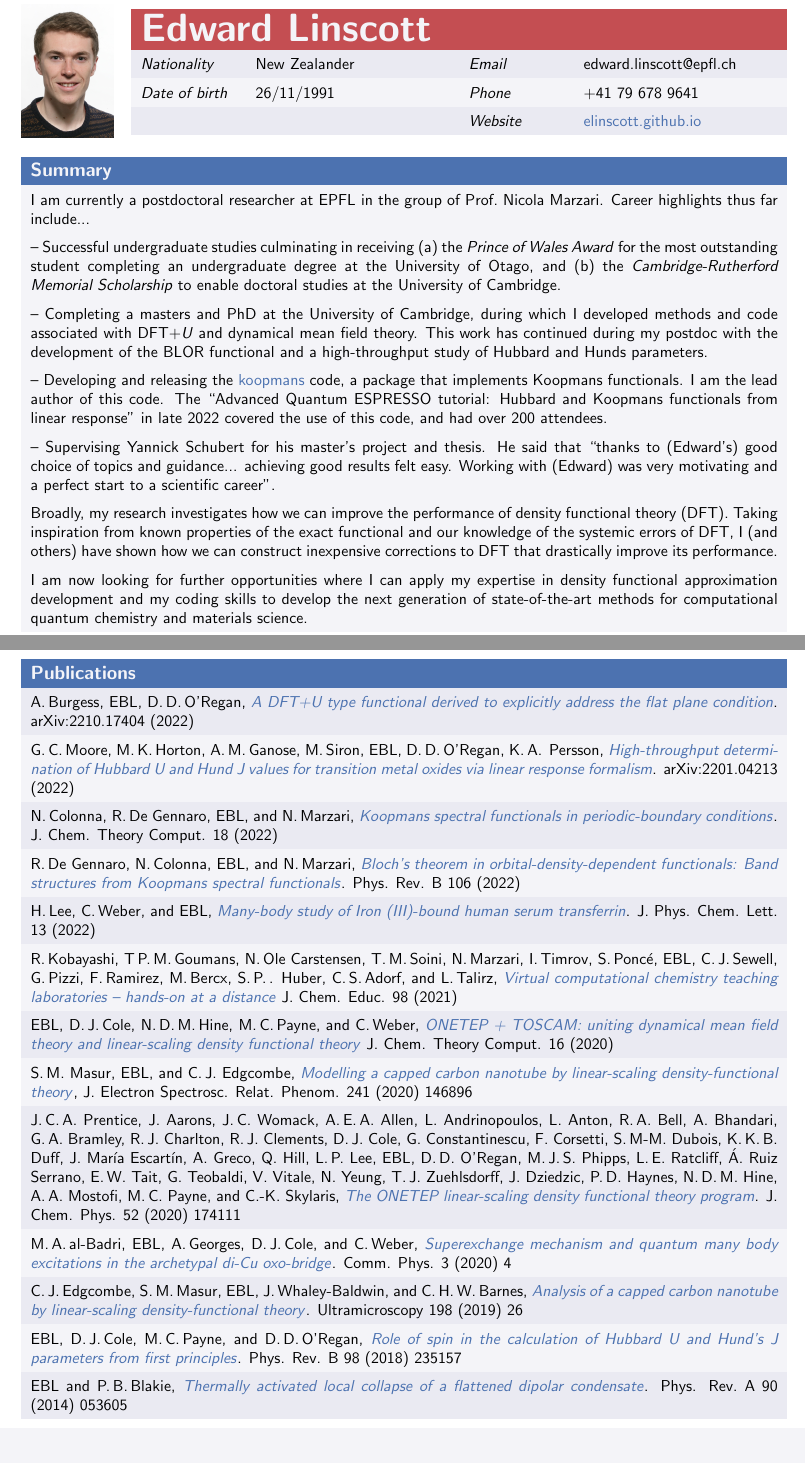
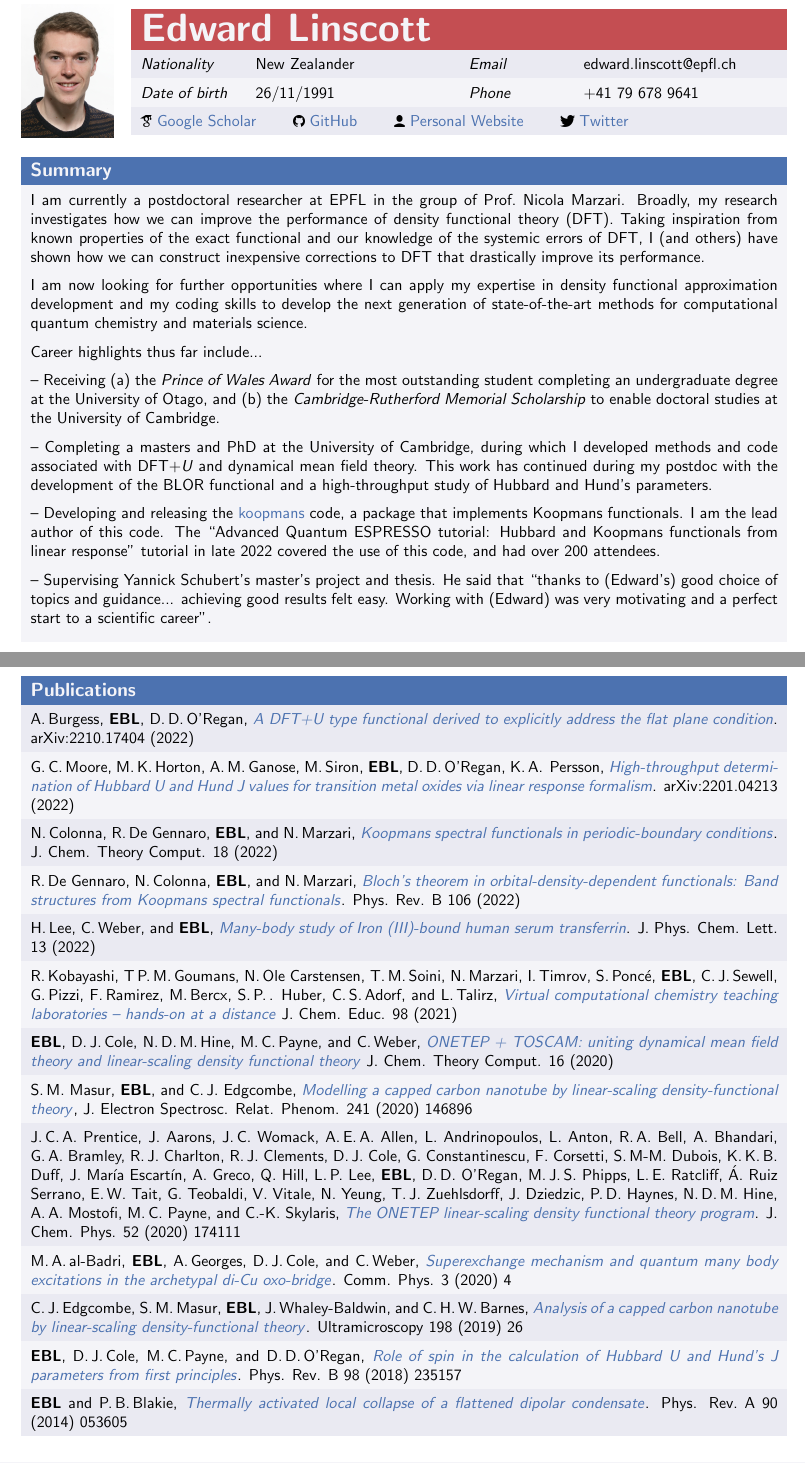
Before and after one commit to elinscott/cv, a LaTeX CV (cv.tex): two parts of pages 1 and 4 of 6, joined at a grey line, cut so that both start at the same text. Compiled offline with pdfLaTeX.

Commit message:
Adding favicons

```diff
--- a/cv.tex
+++ b/cv.tex
@@ -48,33 +48,38 @@
          }}                                                                                                                         \\
       \textit{Nationality  } & New Zealander          & \textit{Email  } & edward.linscott@epfl.ch                                  \\
       \textit{Date of birth} & 26/11/1991             & \textit{Phone} & +41 79 678 9641 \\
-      & & \textit{Website} & \href{https://elinscott.github.io/}{elinscott.github.io}
+      \multicolumn{4}{X}{
+         \includegraphics[height=0.7em]{favicons/icons8-google-scholar-192-trimmed.png} \href{https://scholar.google.co.uk/citations?user=4_ejng0AAAAJ}{Google Scholar}
+         \quad \quad \includegraphics[height=0.7em]{favicons/icons8-github-240-trimmed.png} \href{https://github.com/elinscott}{GitHub}
+         \quad \quad \includegraphics[height=0.7em]{favicons/icons8-user-90-trimmed.png} \href{https://elinscott.github.io/}{Personal Website}
+         \quad \quad \includegraphics[height=0.7em]{favicons/icons8-twitter-240-trimmed.png} \href{https://twitter.com/ed_linscott}{Twitter}}
    \end{tabularx}
    \end{minipage}
    }
 
 \begin{tabularx}{\textwidth}{X}
    \cellcolor{seaborn_blue}\large\textbf{\textcolor{seaborn_bg_grey_half}{Summary}} \\
-   I am currently a postdoctoral researcher at EPFL in the group of Prof.\ Nicola Marzari. Career highlights thus far include...
+   I am currently a postdoctoral researcher at EPFL in the group of Prof.\ Nicola Marzari. Broadly, my research investigates how we can improve the performance of density functional theory (DFT). Taking inspiration from known properties of the exact functional and our knowledge of the systemic errors of DFT, I (and others) have shown how we can construct inexpensive corrections to DFT that drastically improve its performance.
+
+   \vspace{6pt}
+   I am now looking for further opportunities where I can apply my expertise in density functional approximation development and my coding skills to develop the next generation of state-of-the-art methods for computational quantum chemistry and materials science.
+
+   \vspace{6pt}
+   Career highlights thus far include...
    \vspace{6pt}
 
-   -- Successful undergraduate studies culminating in receiving (a) the \textit{Prince of Wales Award} for the most outstanding student completing an undergraduate degree at the University of Otago, and (b) the \textit{Cambridge-Rutherford Memorial Scholarship} to enable doctoral studies at the University of Cambridge.
+   -- Receiving (a) the \textit{Prince of Wales Award} for the most outstanding student completing an undergraduate degree at the University of Otago, and (b) the \textit{Cambridge-Rutherford Memorial Scholarship} to enable doctoral studies at the University of Cambridge.
    \vspace{6pt}
 
    -- Completing a masters and PhD at the University of Cambridge, during which I developed methods and code associated with DFT+\emph{U} and dynamical mean field theory.
-    This work has continued during my postdoc with the development of the BLOR functional and a high-throughput study of Hubbard and Hunds parameters.
+    This work has continued during my postdoc with the development of the BLOR functional and a high-throughput study of Hubbard and Hund's parameters.
    \vspace{6pt}
 
-   -- Developing and releasing the \href{https://koopmans-functionals.org/}{koopmans} code, a package that implements Koopmans functionals. I am the lead author of this code. The ``Advanced Quantum ESPRESSO tutorial: Hubbard and Koopmans functionals from linear response'' in late 2022 covered the use of this code, and had over 200 attendees. % By imposing a generalized piecewise energy condition, these functionals obtain spectral properties with comparable accuracy to GW at a fraction of the computational cost.
+   -- Developing and releasing the \href{https://koopmans-functionals.org/}{koopmans} code, a package that implements Koopmans functionals. I am the lead author of this code. The ``Advanced Quantum ESPRESSO tutorial: Hubbard and Koopmans functionals from linear response'' tutorial in late 2022 covered the use of this code, and had over 200 attendees. % By imposing a generalized piecewise energy condition, these functionals obtain spectral properties with comparable accuracy to GW at a fraction of the computational cost.
    \vspace{6pt}
 
-   -- Supervising Yannick Schubert for his master's project and thesis. He said that ``thanks to (Edward's) good choice of topics and guidance... achieving good results felt easy. Working with (Edward) was very motivating and a perfect start to a scientific career''.
+   -- Supervising Yannick Schubert's master's project and thesis. He said that ``thanks to (Edward's) good choice of topics and guidance... achieving good results felt easy. Working with (Edward) was very motivating and a perfect start to a scientific career''.
    \vspace{6pt}
-
-   Broadly, my research investigates how we can improve the performance of density functional theory (DFT). Taking inspiration from known properties of the exact functional and our knowledge of the systemic errors of DFT, I (and others) have shown how we can construct inexpensive corrections to DFT that drastically improve its performance.
-
-   \vspace{6pt}
-   I am now looking for further opportunities where I can apply my expertise in density functional approximation development and my coding skills to develop the next generation of state-of-the-art methods for computational quantum chemistry and materials science.
 \end{tabularx}%
 \setlength{\fboxsep}{5pt}%
 \setlength{\fboxrule}{0pt}%
@@ -273,24 +278,24 @@
       \large\textcolor{seaborn_bg_grey_half}{\textbf{Publications}}
    %}
    \\
-   A.\,Burgess, EBL, D.\,D.\,O'Regan, \href{https://arxiv.org/abs/2210.17404}{\textit{A DFT+U type functional derived to explicitly address the flat plane condition}}. arXiv:2210.17404 (2022)
+   A.\,Burgess, \textbf{EBL}, D.\,D.\,O'Regan, \href{https://arxiv.org/abs/2210.17404}{\textit{A DFT+U type functional derived to explicitly address the flat plane condition}}. arXiv:2210.17404 (2022)
    \\
-   G.\,C.\,Moore, M.\,K.\,Horton, A.\,M.\,Ganose, M.\,Siron, EBL, D.\,D.\,O'Regan, K.\,A.\, Persson, \href{https://arxiv.org/abs/2201.04213}{\textit{High-throughput determination of Hubbard U and Hund J values for transition metal oxides via linear response formalism}}. arXiv:2201.04213 (2022) \\
-   N.\,Colonna, R.\,De Gennaro, EBL, and N.\,Marzari, \href{https://pubs.acs.org/doi/10.1021/acs.jctc.2c00161}{\textit{Koopmans spectral functionals in periodic-boundary conditions}}. J. Chem. Theory Comput. 18 (2022)                                                                                                                                                                                                                                                                                                                                                                                                                                                                                                                                                                 \\ %&                                                 \\
-   R.\,De Gennaro, N.\,Colonna, EBL, and N.\,Marzari, \href{https://doi.org/10.1103/PhysRevB.106.035106}{\textit{Bloch's theorem in orbital-density-dependent functionals: Band structures from Koopmans spectral functionals}}. Phys. Rev. B 106 (2022)                                                                                                                                                                                                                                                                                                                                                                                                                                                                                                      \\ % & 1 citation                                      \\
+   G.\,C.\,Moore, M.\,K.\,Horton, A.\,M.\,Ganose, M.\,Siron, \textbf{EBL}, D.\,D.\,O'Regan, K.\,A.\, Persson, \href{https://arxiv.org/abs/2201.04213}{\textit{High-throughput determination of Hubbard U and Hund J values for transition metal oxides via linear response formalism}}. arXiv:2201.04213 (2022) \\
+   N.\,Colonna, R.\,De Gennaro, \textbf{EBL}, and N.\,Marzari, \href{https://pubs.acs.org/doi/10.1021/acs.jctc.2c00161}{\textit{Koopmans spectral functionals in periodic-boundary conditions}}. J. Chem. Theory Comput. 18 (2022)                                                                                                                                                                                                                                                                                                                                                                                                                                                                                                                                                                 \\ %&                                                 \\
+   R.\,De Gennaro, N.\,Colonna, \textbf{EBL}, and N.\,Marzari, \href{https://doi.org/10.1103/PhysRevB.106.035106}{\textit{Bloch's theorem in orbital-density-dependent functionals: Band structures from Koopmans spectral functionals}}. Phys. Rev. B 106 (2022)                                                                                                                                                                                                                                                                                                                                                                                                                                                                                                      \\ % & 1 citation                                      \\
    %
-   H.\,Lee, C.\,Weber, and EBL, \href{https://doi.org/10.1021/acs.jpclett.2c00680}{\textit{Many-body study of Iron (III)-bound human serum transferrin}}. J. Phys. Chem. Lett. 13 (2022)                                                                                                                                                                                                                                                                                                                                                                                                                                                                                                                                                                      \\ % &                                                 \\
+   H.\,Lee, C.\,Weber, and \textbf{EBL}, \href{https://doi.org/10.1021/acs.jpclett.2c00680}{\textit{Many-body study of Iron (III)-bound human serum transferrin}}. J. Phys. Chem. Lett. 13 (2022)                                                                                                                                                                                                                                                                                                                                                                                                                                                                                                                                                                      \\ % &                                                 \\
    %
    %
-   R.\,Kobayashi, T\,P.\,M.\,Goumans, N.\,Ole Carstensen, T.\,M.\,Soini, N.\,Marzari, I.\,Timrov, S.\,Ponc\'e, EBL, C.\,J.\,Sewell, G.\,Pizzi, F.\,Ramirez, M.\,Bercx, S.\,P.\,. Huber, C.\,S.\,Adorf, and L.\,Talirz, \href{https://doi.org/10.1021/acs.jchemed.1c00655}{\textit{Virtual computational chemistry teaching laboratories – hands-on at a distance}} J. Chem. Educ. 98 (2021)                                                                                                                                                                                                                                                                                                                                                                   \\ %& 8 citations                                     \\
+   R.\,Kobayashi, T\,P.\,M.\,Goumans, N.\,Ole Carstensen, T.\,M.\,Soini, N.\,Marzari, I.\,Timrov, S.\,Ponc\'e, \textbf{EBL}, C.\,J.\,Sewell, G.\,Pizzi, F.\,Ramirez, M.\,Bercx, S.\,P.\,. Huber, C.\,S.\,Adorf, and L.\,Talirz, \href{https://doi.org/10.1021/acs.jchemed.1c00655}{\textit{Virtual computational chemistry teaching laboratories – hands-on at a distance}} J. Chem. Educ. 98 (2021)                                                                                                                                                                                                                                                                                                                                                                   \\ %& 8 citations                                     \\
    %
-   EBL, D.\,J.\,Cole, N.\,D.\,M.\,Hine, M.\,C.\,Payne, and C.\,Weber, \href{https://doi.org/10.1021/acs.jctc.0c00162}{\textit{ONETEP + TOSCAM: uniting dynamical mean field theory and linear-scaling density functional theory}} J. Chem. Theory Comput. 16 (2020)                                                                                                                                                                                                                                                                                                                                                                                                                                                                                           \\ %& 5 citations                                     \\
-   S.\,M.\ Masur, EBL, and C.\,J.\ Edgcombe, \href{https://www.sciencedirect.com/science/article/pii/S036820481930221X}{\textit{Modelling a capped carbon nanotube by linear-scaling density-functional theory}}, J. Electron Spectrosc. Relat. Phenom. 241 (2020) 146896                                                                                                                                                                                                                                                                                                                                                                                                                                                                                     \\ %& 3 citations                                     \\
-   J.\,C.\,A.\ Prentice, J.\ Aarons, J.\,C.\ Womack, A.\,E.\,A.\ Allen, L.\ Andrinopoulos, L.\ Anton, R.\,A.\ Bell, A.\ Bhandari, G.\,A.\ Bramley, R.\,J.\ Charlton, R.\,J.\ Clements, D.\,J.\ Cole, G.\ Constantinescu, F.\ Corsetti, S.\,M-M.\ Dubois, K.\,K.\,B.\ Duff, J.\ María Escartín, A.\ Greco, Q.\ Hill, L.\,P.\ Lee, EBL, D.\,D.\ O’Regan, M.\,J.\,S.\ Phipps, L.\,E.\ Ratcliff, Á. Ruiz Serrano, E.\,W.\ Tait, G.\ Teobaldi, V.\ Vitale, N.\ Yeung, T.\,J.\ Zuehlsdorff, J.\ Dziedzic, P.\,D.\ Haynes, N.\,D.\,M.\ Hine, A.\,A.\ Mostofi, M.\,C.\ Payne, and C.-K.\ Skylaris, \href{https://aip.scitation.org/doi/full/10.1063/5.0004445}{\textit{The ONETEP linear-scaling density functional theory program}}. J. Chem. Phys. 52 (2020) 174111 \\ %& 73 citations                                    \\
-   M.\,A.\,al-Badri, EBL, A.\,Georges, D.\,J.\,Cole, and C.\,Weber, \href{https://www.nature.com/articles/s42005-019-0270-1}{\textit{Superexchange mechanism and quantum many body excitations in the archetypal di-Cu oxo-bridge}}. Comm. Phys. 3 (2020) 4                                                                                                                                                                                                                                                                                                                                                                                                                                                                                                   \\ %& 7 citations                                     \\
-   C.\,J.\,Edgcombe, S.\,M.\,Masur, EBL, J.\,Whaley-Baldwin, and C.\,H.\,W.\,Barnes, \href{https://www.sciencedirect.com/science/article/pii/S0304399118302833}{\textit{Analysis of a capped carbon nanotube by linear-scaling density-functional theory}}. Ultramicroscopy 198 (2019) 26                                                                                                                                                                                                                                                                                                                                                                                                                                                                     \\ %& 14 citations                                    \\
-   EBL, D.\,J.\,Cole, M.\,C.\,Payne, and D.\,D.\,O'Regan, \href{https://journals.aps.org/prb/abstract/10.1103/PhysRevB.98.235157}{\textit{Role of spin in the calculation of Hubbard U and Hund’s J parameters from first principles}}. Phys. Rev. B 98 (2018) 235157                                                                                                                                                                                                                                                                                                                                                                                                                                                                                         \\ %& 33 citations                                    \\
-   EBL and P.\,B.\,Blakie, \href{https://journals.aps.org/pra/pdf/10.1103/PhysRevA.90.053605}{\textit{Thermally activated local collapse of a flattened dipolar condensate}}. Phys. Rev.~A 90 (2014) 053605                                                                                                                                                                                                                                                                                                                                                                                                                                                                                                                                                   \\ % & 9 citations; selected as an Editors' Suggestion
+   \textbf{EBL}, D.\,J.\,Cole, N.\,D.\,M.\,Hine, M.\,C.\,Payne, and C.\,Weber, \href{https://doi.org/10.1021/acs.jctc.0c00162}{\textit{ONETEP + TOSCAM: uniting dynamical mean field theory and linear-scaling density functional theory}} J. Chem. Theory Comput. 16 (2020)                                                                                                                                                                                                                                                                                                                                                                                                                                                                                           \\ %& 5 citations                                     \\
+   S.\,M.\ Masur, \textbf{EBL}, and C.\,J.\ Edgcombe, \href{https://www.sciencedirect.com/science/article/pii/S036820481930221X}{\textit{Modelling a capped carbon nanotube by linear-scaling density-functional theory}}, J. Electron Spectrosc. Relat. Phenom. 241 (2020) 146896                                                                                                                                                                                                                                                                                                                                                                                                                                                                                     \\ %& 3 citations                                     \\
+   J.\,C.\,A.\ Prentice, J.\ Aarons, J.\,C.\ Womack, A.\,E.\,A.\ Allen, L.\ Andrinopoulos, L.\ Anton, R.\,A.\ Bell, A.\ Bhandari, G.\,A.\ Bramley, R.\,J.\ Charlton, R.\,J.\ Clements, D.\,J.\ Cole, G.\ Constantinescu, F.\ Corsetti, S.\,M-M.\ Dubois, K.\,K.\,B.\ Duff, J.\ María Escartín, A.\ Greco, Q.\ Hill, L.\,P.\ Lee, \textbf{EBL}, D.\,D.\ O’Regan, M.\,J.\,S.\ Phipps, L.\,E.\ Ratcliff, Á. Ruiz Serrano, E.\,W.\ Tait, G.\ Teobaldi, V.\ Vitale, N.\ Yeung, T.\,J.\ Zuehlsdorff, J.\ Dziedzic, P.\,D.\ Haynes, N.\,D.\,M.\ Hine, A.\,A.\ Mostofi, M.\,C.\ Payne, and C.-K.\ Skylaris, \href{https://aip.scitation.org/doi/full/10.1063/5.0004445}{\textit{The ONETEP linear-scaling density functional theory program}}. J. Chem. Phys. 52 (2020) 174111 \\ %& 73 citations                                    \\
+   M.\,A.\,al-Badri, \textbf{EBL}, A.\,Georges, D.\,J.\,Cole, and C.\,Weber, \href{https://www.nature.com/articles/s42005-019-0270-1}{\textit{Superexchange mechanism and quantum many body excitations in the archetypal di-Cu oxo-bridge}}. Comm. Phys. 3 (2020) 4                                                                                                                                                                                                                                                                                                                                                                                                                                                                                                   \\ %& 7 citations                                     \\
+   C.\,J.\,Edgcombe, S.\,M.\,Masur, \textbf{EBL}, J.\,Whaley-Baldwin, and C.\,H.\,W.\,Barnes, \href{https://www.sciencedirect.com/science/article/pii/S0304399118302833}{\textit{Analysis of a capped carbon nanotube by linear-scaling density-functional theory}}. Ultramicroscopy 198 (2019) 26                                                                                                                                                                                                                                                                                                                                                                                                                                                                     \\ %& 14 citations                                    \\
+   \textbf{EBL}, D.\,J.\,Cole, M.\,C.\,Payne, and D.\,D.\,O'Regan, \href{https://journals.aps.org/prb/abstract/10.1103/PhysRevB.98.235157}{\textit{Role of spin in the calculation of Hubbard U and Hund’s J parameters from first principles}}. Phys. Rev. B 98 (2018) 235157                                                                                                                                                                                                                                                                                                                                                                                                                                                                                         \\ %& 33 citations                                    \\
+   \textbf{EBL} and P.\,B.\,Blakie, \href{https://journals.aps.org/pra/pdf/10.1103/PhysRevA.90.053605}{\textit{Thermally activated local collapse of a flattened dipolar condensate}}. Phys. Rev.~A 90 (2014) 053605                                                                                                                                                                                                                                                                                                                                                                                                                                                                                                                                                   \\ % & 9 citations; selected as an Editors' Suggestion
 \end{tabularx}
 
 \begin{tabularx}{\textwidth}{
```
Also changed, not shown: cv.pdf, favicons/icons8-github-240-trimmed.png (added), favicons/icons8-google-scholar-192-trimmed.png (added), favicons/icons8-twitter-240-trimmed.png (added), favicons/icons8-user-90-trimmed.png (added).
